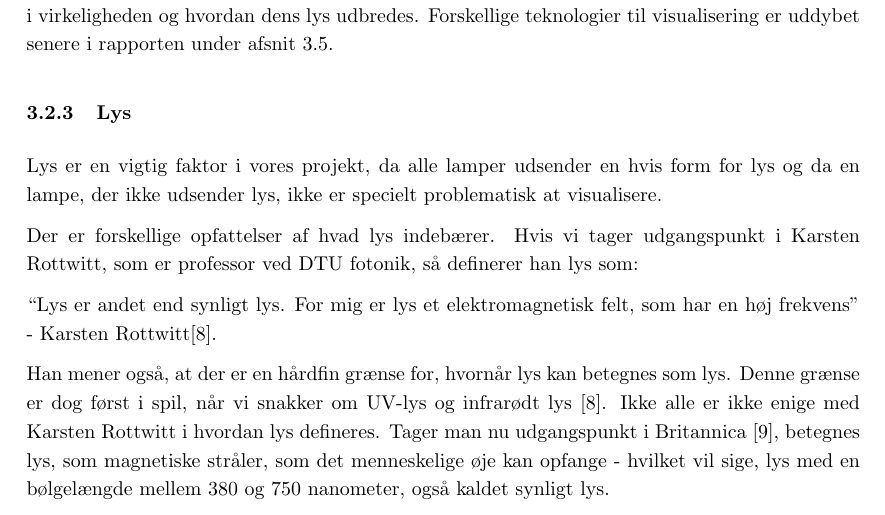
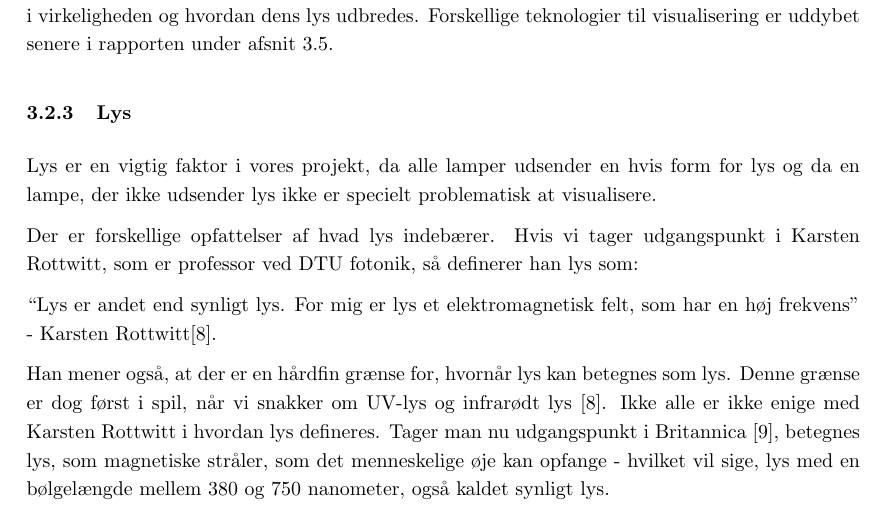
Before and after one commit to AAUSoftwareStudentGroup/P1-Raytracing, a LaTeX document (problem/main.tex, which reads problem/subsection/begrebsligoerelse.tex): part of page 7 of 25, cut so that both start at the same text. Compiled offline with pdfLaTeX.

Commit message:
retter komma

```diff
--- a/problem/subsection/begrebsligoerelse.tex
+++ b/problem/subsection/begrebsligoerelse.tex
@@ -21,7 +21,7 @@ At visualisere betyder at skabe et billede på baggrund af noget \cite{ddo_visua
 Visualisering kan være et værktøj til at skabe en forståelse for det der visualiseres. Dette kan f.eks være prototyper af lamper, der kan give en forståelse for hvordan lyset udbreder sig fra en lampe. Derudover er der inden for computergrafik metoder til at skabe billeder på baggrund af 3D-modeller, så man f.eks. kan lave et delvist realistisk billede af en lampe. Dette billede kan hjælpe med at få en forståelse for, hvordan lampen ser ud i virkeligheden og hvordan dens lys udbredes. Forskellige teknologier til visualisering er uddybet senere i rapporten under afsnit \ref{sec:teknologianalyse}.
 
 \subsubsection{Lys}
-Lys er en vigtig faktor i vores projekt, da alle lamper udsender en hvis form for lys og da en lampe, der ikke udsender lys, ikke er specielt problematisk at visualisere.
+Lys er en vigtig faktor i vores projekt, da alle lamper udsender en hvis form for lys og da en lampe, der ikke udsender lys ikke er specielt problematisk at visualisere.
 
 
 Der er forskellige opfattelser af hvad lys indebærer. Hvis vi tager udgangspunkt i Karsten Rottwitt, som er professor ved DTU fotonik, så definerer han lys som:
```
